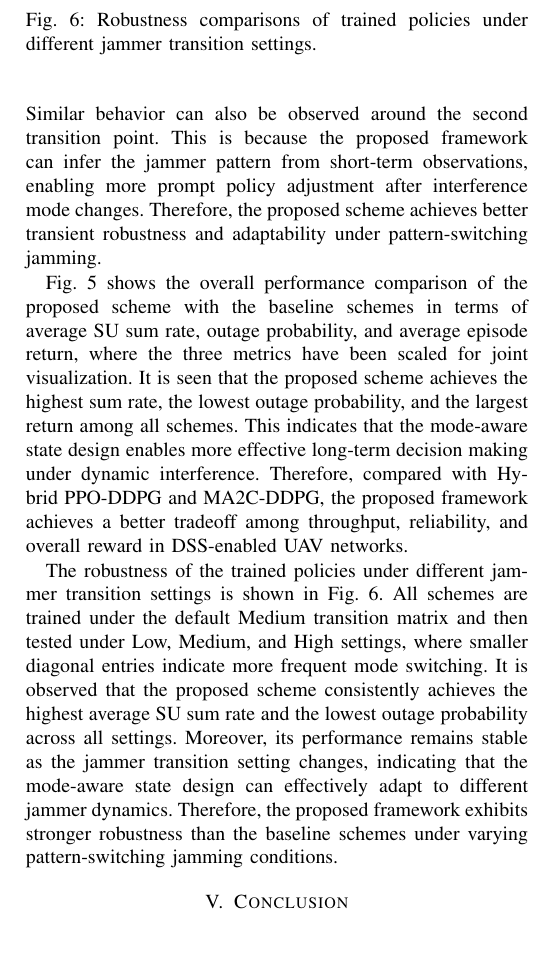
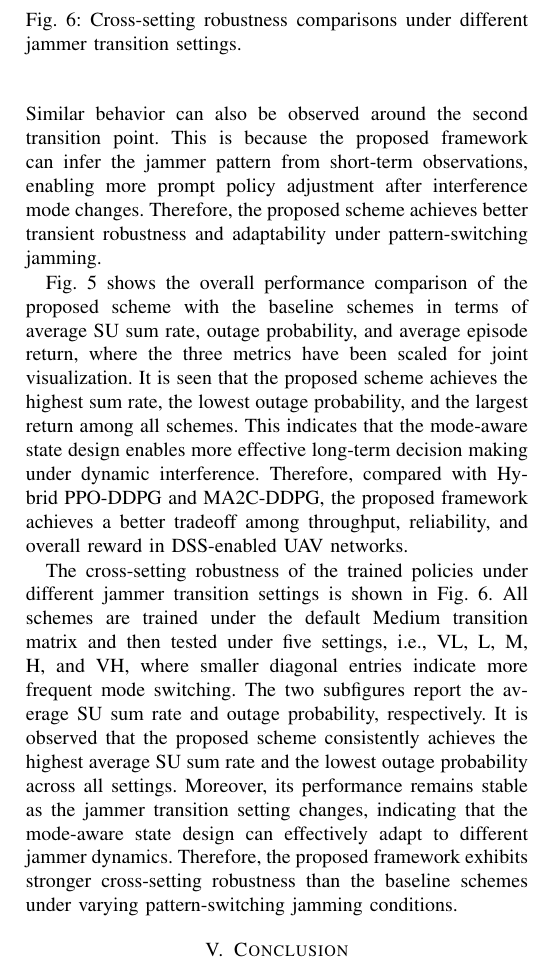
Before and after one commit to noobsjourney/Work1, a LaTeX paper (work1.tex): part of one column of page 6 of 6, cut at the place of the change, the shorter picture padded with empty space. Compiled offline with pdfLaTeX.

Commit message:
4-15还差实验4的图片

```diff
--- a/work1.tex
+++ b/work1.tex
@@ -377,7 +377,7 @@ where the solid curves denote the mean performance over multiple test episodes a
 \begin{figure}[t]
   \centering
   \includegraphics[width=\columnwidth]{exp/exp4_switching_robustness.pdf}
-  \caption{Robustness comparisons of trained policies under different jammer transition settings.}
+  \caption{Cross-setting robustness comparisons under different jammer transition settings.}
   \label{fig:exp4}
 \end{figure}
 The two transition points correspond to the mode changes from Constant to Sweep at slot 30 and from Sweep to Random at slot 65, respectively.
@@ -393,13 +393,15 @@ It is seen that the proposed scheme achieves the highest sum rate, the lowest ou
 This indicates that the mode-aware state design enables more effective long-term decision making under dynamic interference.
 Therefore, compared with Hybrid PPO-DDPG and MA2C-DDPG, the proposed framework achieves a better tradeoff among throughput, reliability, and overall reward in DSS-enabled UAV networks.
 
-The robustness of the trained policies under different jammer transition settings is shown in Fig.~\ref{fig:exp4}.
-All schemes are trained under the default Medium transition matrix and then tested under Low, Medium, and High settings,
-where smaller diagonal entries indicate more frequent mode switching.
+The cross-setting robustness of the trained policies under different jammer transition settings is shown in Fig.~\ref{fig:exp4}.
+All schemes are trained under the default Medium transition matrix and then tested under five settings,
+i.e., VL, L, M, H, and VH, where smaller diagonal entries indicate more frequent mode switching.
+The two subfigures report the average SU sum rate and outage probability, respectively.
 It is observed that the proposed scheme consistently achieves the highest average SU sum rate and the lowest outage probability across all settings.
 Moreover, its performance remains stable as the jammer transition setting changes,
 indicating that the mode-aware state design can effectively adapt to different jammer dynamics.
-Therefore, the proposed framework exhibits stronger robustness than the baseline schemes under varying pattern-switching jamming conditions.
+Therefore, the proposed framework exhibits stronger cross-setting robustness than the baseline schemes under
+varying pattern-switching jamming conditions.
 
 \section{Conclusion}
 This paper investigated mode-aware anti-jamming communication in dynamic spectrum sharing UAV networks
```
Also changed, not shown: work1.pdf, 4 other files.
